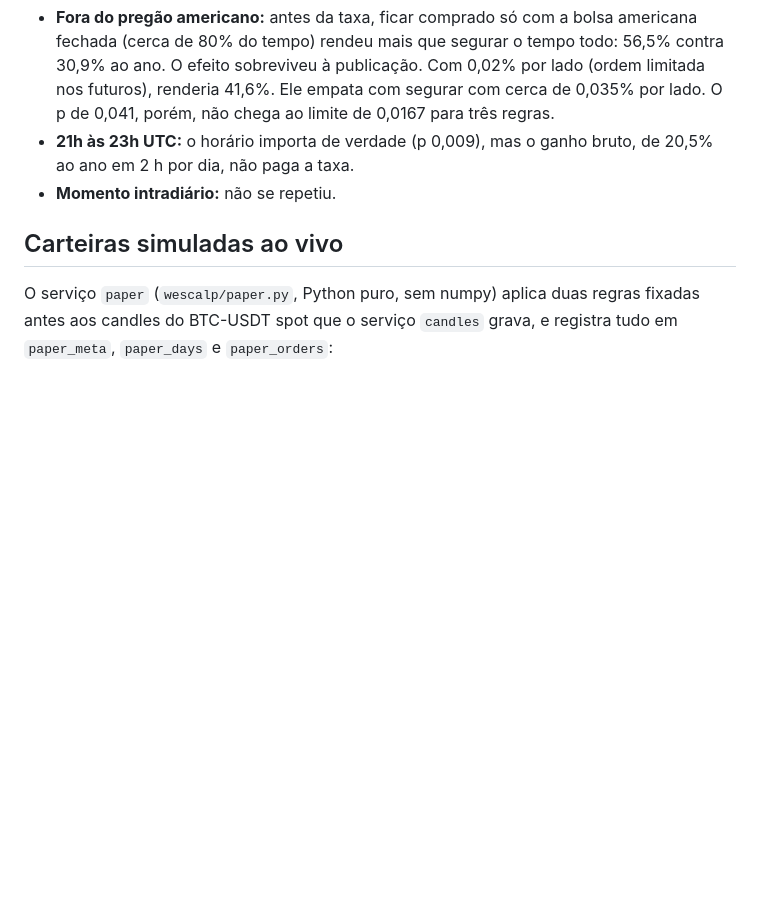
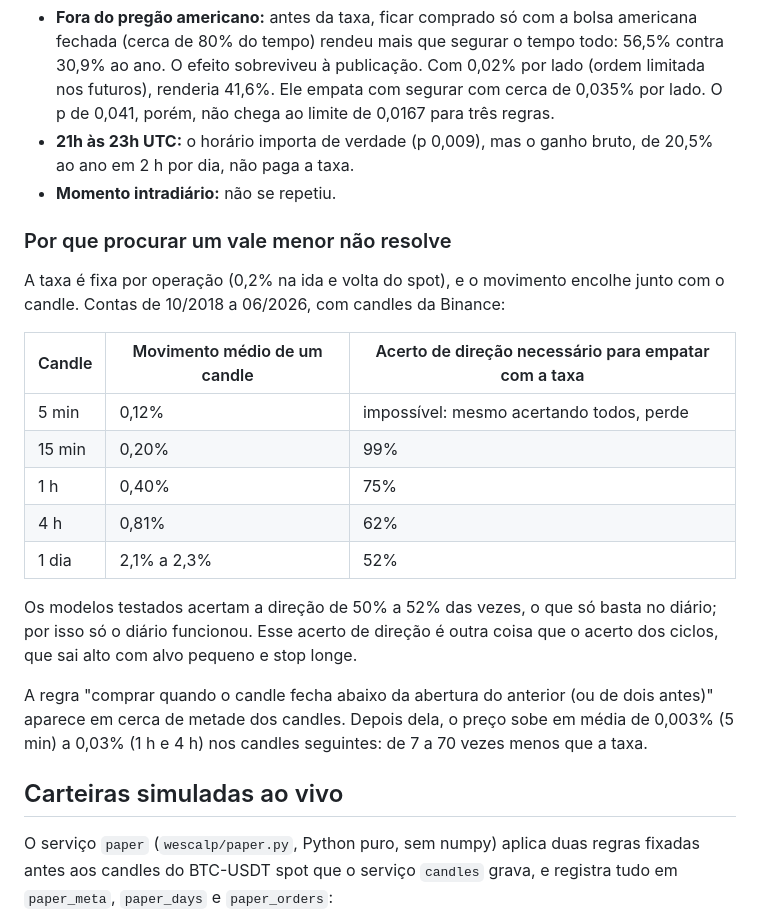
Before and after one commit to Voraxa/Wescalp, a Markdown page: README.md, the part around the change. Drawn GitHub-style; blank space fills up the shorter version.

Commit message:
README: por que procurar um vale menor não resolve
O movimento de um candle encolhe com o tamanho dele e a taxa é fixa: no de
5 min nem acertando tudo se paga a ida e volta de 0,2%; no de 1 h seria
preciso acertar a direção 75% das vezes, e no diário, 52%. A regra de
comprar quando o candle fecha abaixo da abertura do anterior rende de 7 a
70 vezes menos que a taxa.

Co-Authored-By: Claude Opus 5.5 <noreply@anthropic.com>
Claude-Session: https://claude.ai/code/session_01SF8QWGmKzjgXNg5uJj7i6D

```diff
--- a/README.md
+++ b/README.md
@@ -542,6 +542,26 @@ Nenhuma passa na regra fixada: todas perdem com a taxa do spot. Mesmo assim, é
   paga a taxa.
 - **Momento intradiário:** não se repetiu.
 
+### Por que procurar um vale menor não resolve
+
+A taxa é fixa por operação (0,2% na ida e volta do spot), e o movimento encolhe junto com o candle. Contas de 10/2018 a
+06/2026, com candles da Binance:
+
+| Candle | Movimento médio de um candle | Acerto de direção necessário para empatar com a taxa |
+| --- | --- | --- |
+| 5 min | 0,12% | impossível: mesmo acertando todos, perde |
+| 15 min | 0,20% | 99% |
+| 1 h | 0,40% | 75% |
+| 4 h | 0,81% | 62% |
+| 1 dia | 2,1% a 2,3% | 52% |
+
+Os modelos testados acertam a direção de 50% a 52% das vezes, o que só basta no diário; por isso só o diário
+funcionou. Esse acerto de direção é outra coisa que o acerto dos ciclos, que sai alto com alvo pequeno e stop longe.
+
+A regra "comprar quando o candle fecha abaixo da abertura do anterior (ou de dois antes)" aparece em cerca de metade
+dos candles. Depois dela, o preço sobe em média de 0,003% (5 min) a 0,03% (1 h e 4 h) nos candles seguintes: de 7 a 70
+vezes menos que a taxa.
+
 ## Carteiras simuladas ao vivo
 
 O serviço `paper` (`wescalp/paper.py`, Python puro, sem numpy) aplica duas regras fixadas antes aos candles do
```
